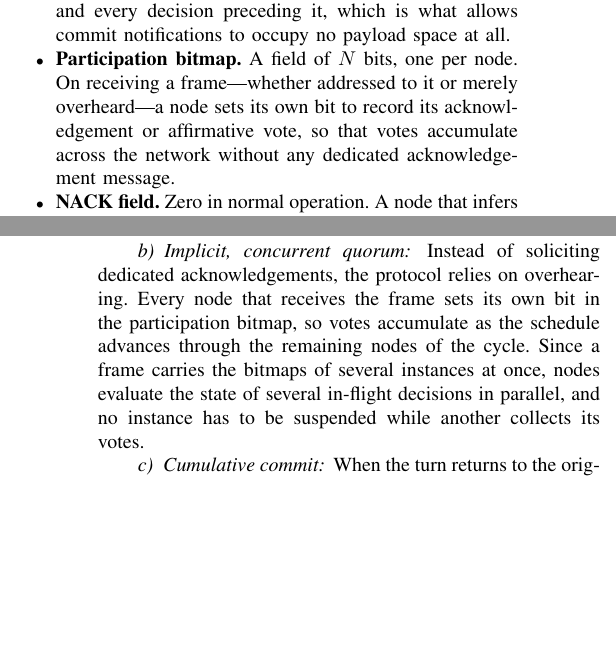
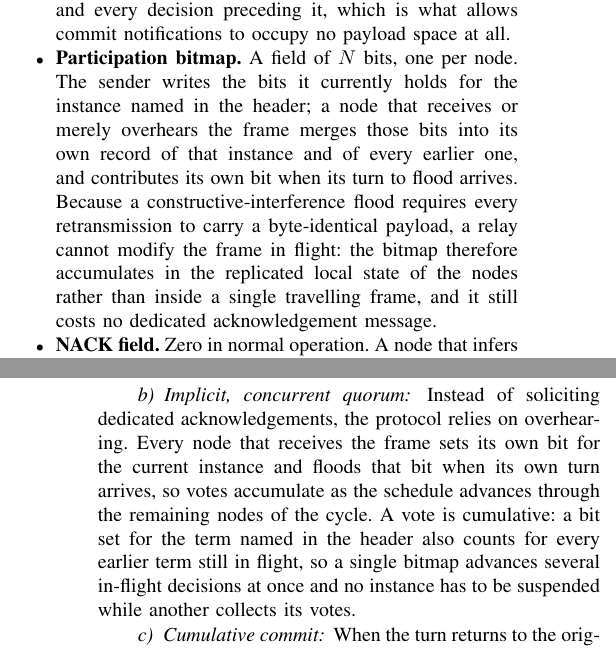
Before and after one commit to sadeqi-ah/ctsim, a LaTeX paper (paper/paper.tex): two parts of the columns of pages 6 and 7 of 22, joined at a grey line, cut so that both start at the same text, the shorter picture padded with empty space. Compiled offline with pdfLaTeX.

Commit message:
paper: describe bitmap accumulation as local state, not in-frame

```diff
--- a/paper/paper.tex
+++ b/paper/paper.tex
@@ -878,9 +878,14 @@ which is what allows commit notifications to occupy no payload space at
 all.
 
 \item \textbf{Participation bitmap.} A field of $\Nnodes$ bits, one per
-node. On receiving a frame---whether addressed to it or merely
-overheard---a node sets its own bit to record its acknowledgement or
-affirmative vote, so that votes accumulate across the network without any
+node. The sender writes the bits it currently holds for the instance named
+in the header; a node that receives or merely overhears the frame merges
+those bits into its own record of that instance and of every earlier one,
+and contributes its own bit when its turn to flood arrives. Because a
+constructive-interference flood requires every retransmission to carry a
+byte-identical payload, a relay cannot modify the frame in flight: the
+bitmap therefore accumulates in the replicated local state of the nodes
+rather than inside a single travelling frame, and it still costs no
 dedicated acknowledgement message.
 
 \item \textbf{NACK field.} Zero in normal operation. A node that infers
@@ -950,12 +955,13 @@ and initiates the flood.
 
 \paragraph{Implicit, concurrent quorum}
 Instead of soliciting dedicated acknowledgements, the protocol relies on
-overhearing. Every node that receives the frame sets its own bit in the
-participation bitmap, so votes accumulate as the schedule advances through
-the remaining nodes of the cycle. Since a frame carries the bitmaps of
-several instances at once, nodes evaluate the state of several
-in-flight decisions in parallel, and no instance has to be suspended while
-another collects its votes.
+overhearing. Every node that receives the frame sets its own bit for the
+current instance and floods that bit when its own turn arrives, so votes
+accumulate as the schedule advances through the remaining nodes of the
+cycle. A vote is cumulative: a bit set for the term named in the header
+also counts for every earlier term still in flight, so a single bitmap
+advances several in-flight decisions at once and no instance has to be
+suspended while another collects its votes.
 
 \paragraph{Cumulative commit}
 When the turn returns to the original proposer, it inspects the bitmap and
```
Also changed, not shown: paper/paper.tex (9 more changed lines).
